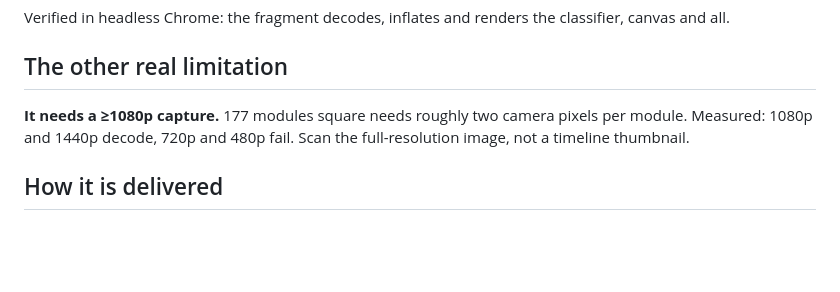
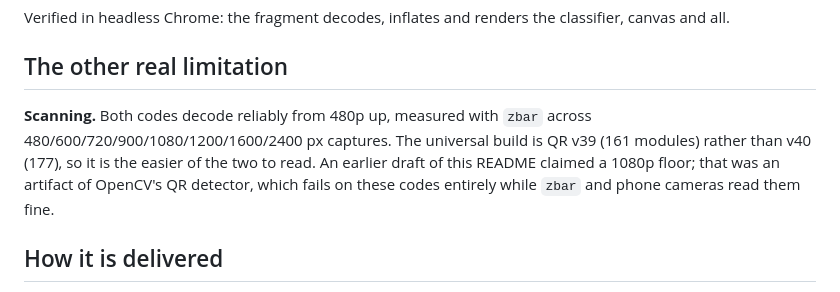
Before and after one commit to 123Satyajeet123/mnist-qr, a Markdown page: README.md, the part around the change. Drawn GitHub-style; blank space fills up the shorter version.

Commit message:
Correct the scanning claim: zbar reads both codes from 480p up
The earlier 1080p floor came from OpenCV's QR detector, which fails on these
codes entirely. zbar decodes both at every resolution tested.

Co-Authored-By: Claude Opus 5 (1M context) <noreply@anthropic.com>
Claude-Session: https://claude.ai/code/session_01KPUL5XarNRFrgouMFMSbwf

```diff
--- a/README.md
+++ b/README.md
@@ -66,9 +66,12 @@ classifier, canvas and all.
 
 ## The other real limitation
 
-**It needs a ≥1080p capture.** 177 modules square needs roughly two camera pixels
-per module. Measured: 1080p and 1440p decode, 720p and 480p fail. Scan the
-full-resolution image, not a timeline thumbnail.
+**Scanning.** Both codes decode reliably from 480p up, measured with `zbar`
+across 480/600/720/900/1080/1200/1600/2400 px captures. The universal build is
+QR v39 (161 modules) rather than v40 (177), so it is the easier of the two to
+read. An earlier draft of this README claimed a 1080p floor; that was an
+artifact of OpenCV's QR detector, which fails on these codes entirely while
+`zbar` and phone cameras read them fine.
 
 ## How it is delivered
 
```
